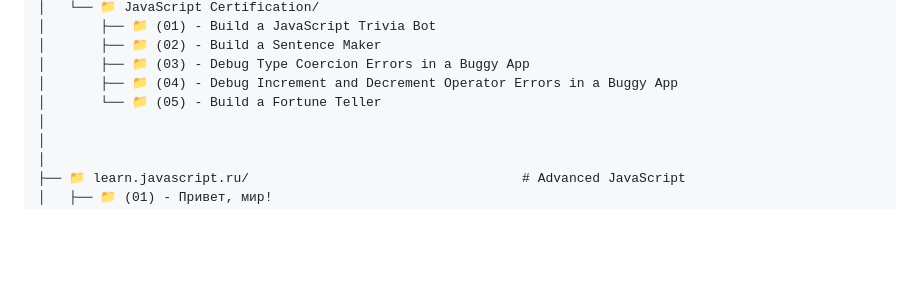
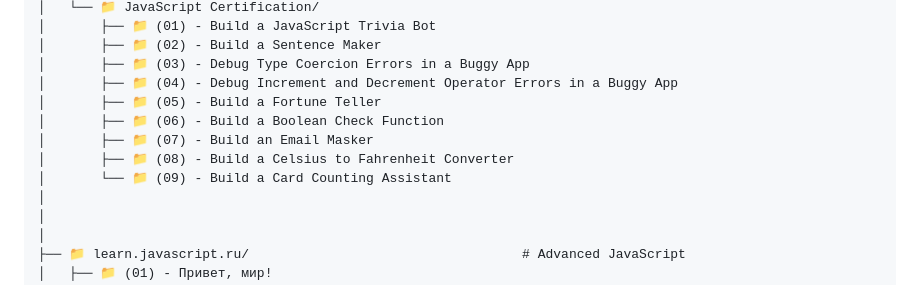
Before and after one commit to Denyocheq/Study-Projects, a Markdown page: README.md, the part around the change. Drawn GitHub-style; blank space fills up the shorter version.

Commit message:
Update README.md
New scripts have been added to the folder structure.

```diff
--- a/README.md
+++ b/README.md
@@ -51,7 +51,11 @@ Study-Projects/
 │       ├── 📁 (02) - Build a Sentence Maker
 │       ├── 📁 (03) - Debug Type Coercion Errors in a Buggy App
 │       ├── 📁 (04) - Debug Increment and Decrement Operator Errors in a Buggy App
-│       └── 📁 (05) - Build a Fortune Teller
+│       ├── 📁 (05) - Build a Fortune Teller
+│       ├── 📁 (06) - Build a Boolean Check Function
+│       ├── 📁 (07) - Build an Email Masker
+│       ├── 📁 (08) - Build a Celsius to Fahrenheit Converter
+│       └── 📁 (09) - Build a Card Counting Assistant
 │
 │
 │
```
